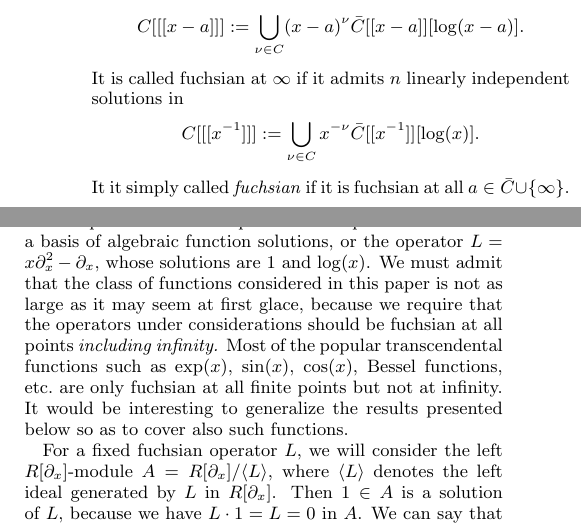
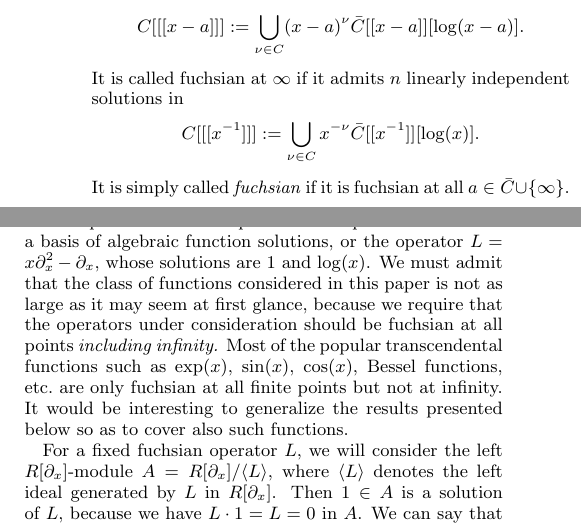
Before and after one commit to koutschan/hello-world, a LaTeX paper (HermiteCT-algebraic.tex): two parts of the columns of page 2 of 8, joined at a grey line, cut so that both start at the same text. Compiled offline with pdfLaTeX.

Commit message:
Some typos.

```diff
--- a/HermiteCT-algebraic.tex
+++ b/HermiteCT-algebraic.tex
@@ -219,14 +219,14 @@ It is called fuchsian at $\infty$ if it admits $n$ linearly independent solution
 \[
   C[[[x^{-1}]]] := \bigcup_{\nu\in C} x^{-\nu} \bar C[[x^{-1}]][\log(x)].
 \]
-It it simply called \emph{fuchsian} if it is fuchsian at all $a\in\bar C\cup\{\infty\}$.
+It is simply called \emph{fuchsian} if it is fuchsian at all $a\in\bar C\cup\{\infty\}$.
 Note that the exponents $\nu$ are restricted to~$C$, not to the larger field~$\bar C$.
 
 Examples for fuchsian operators are operators that have a basis of algebraic
 function solutions, or the operator $L=x\partial_x^2-\partial_x$, whose
 solutions are $1$ and $\log(x)$.  We must admit that the class of functions
-considered in this paper is not as large as it may seem at first glace, because
-we require that the operators under considerations should be fuchsian at all
+considered in this paper is not as large as it may seem at first glance, because
+we require that the operators under consideration should be fuchsian at all
 points \emph{including infinity.} Most of the popular transcendental functions
 such as $\exp(x)$, $\sin(x)$, $\cos(x)$, Bessel functions, etc.\ are only
 fuchsian at all finite points but not at infinity. It would be interesting to
```
